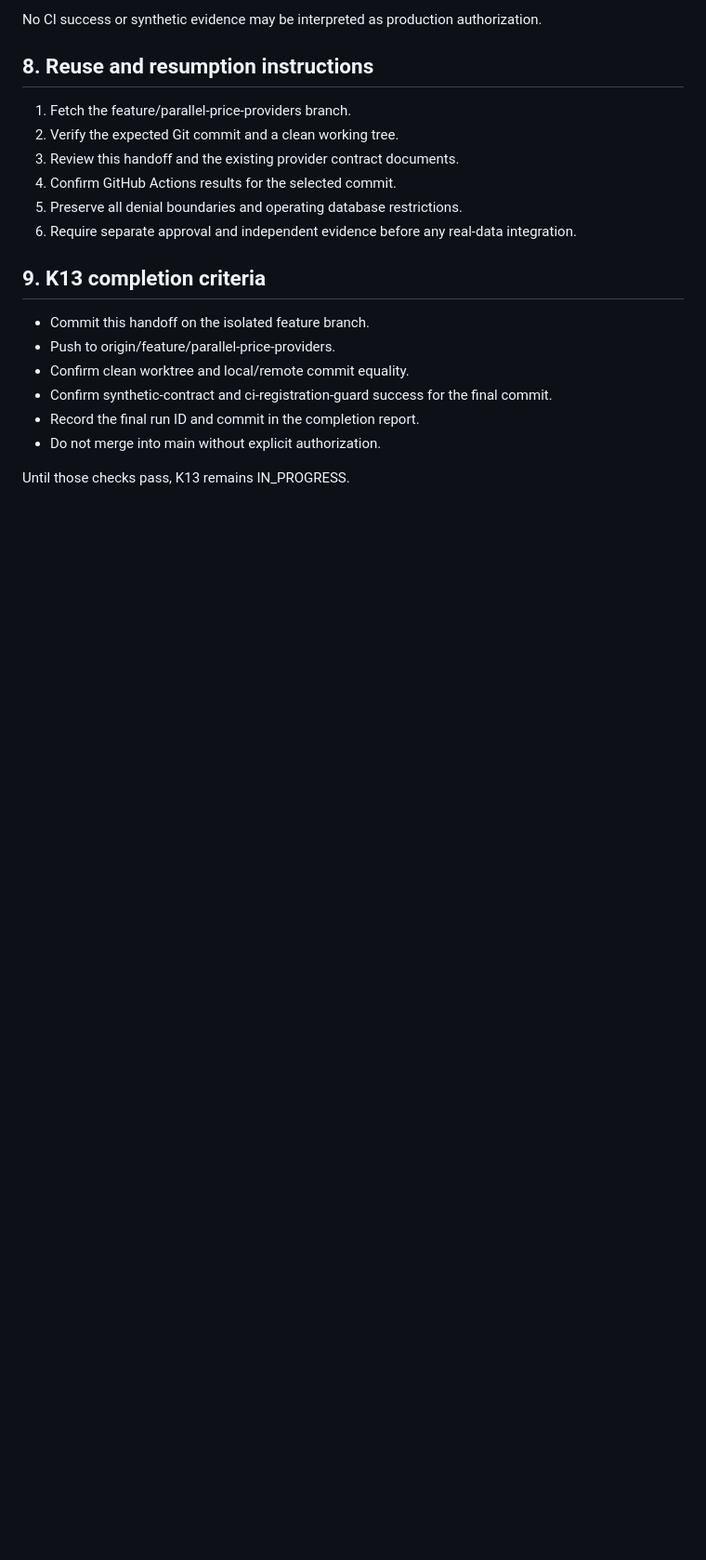
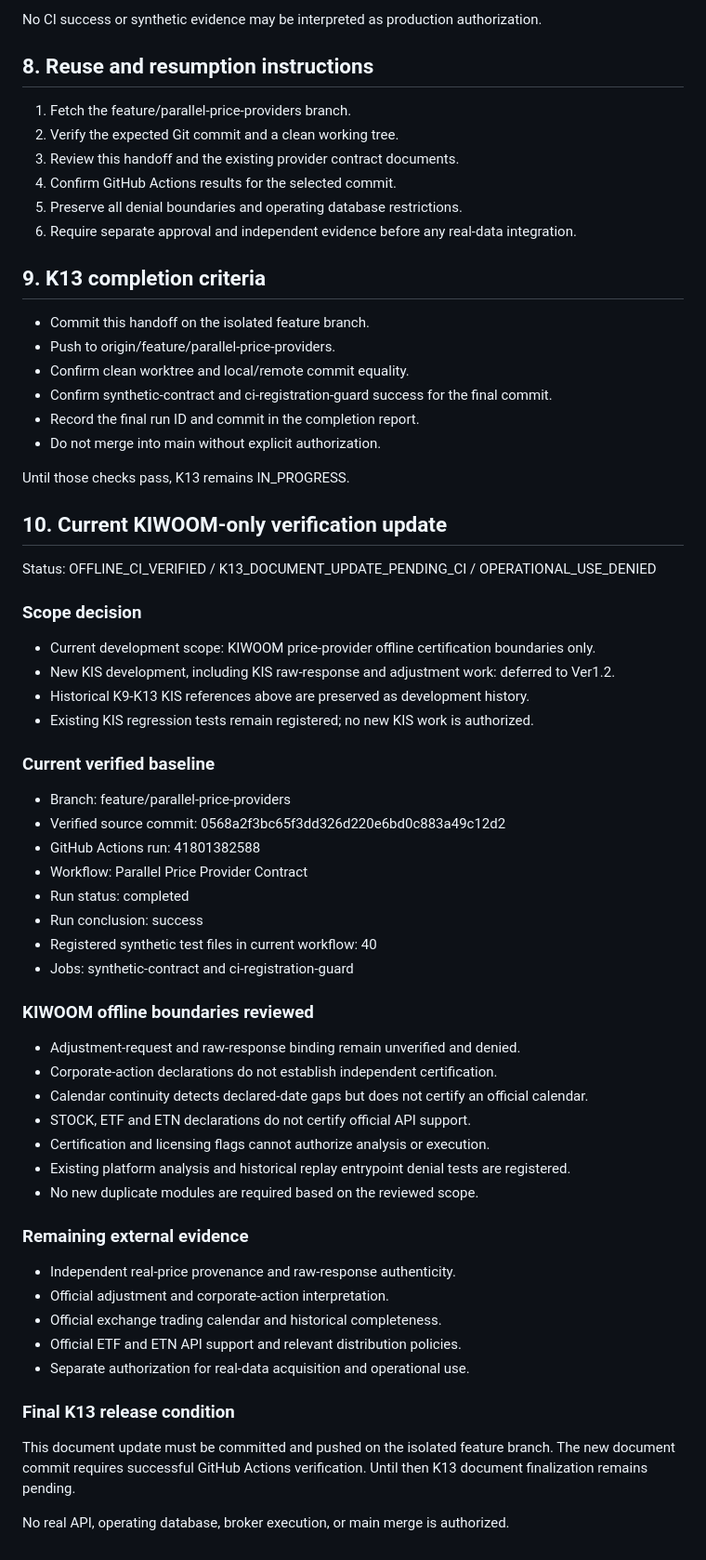
Before and after one commit to jesikang-tech/gpt-quant-platform, a Markdown page: price-provider-validation/K13_FINAL_REGRESSION_HANDOFF.md, the part around the change. Shown at 93% size. Rendered like a GitHub page; blank space fills up the shorter version.

Commit message:
docs: update Kiwoom offline K13 verification handoff

```diff
--- a/price-provider-validation/K13_FINAL_REGRESSION_HANDOFF.md
+++ b/price-provider-validation/K13_FINAL_REGRESSION_HANDOFF.md
@@ -111,3 +111,50 @@ No CI success or synthetic evidence may be interpreted as production authorizati
 - Do not merge into main without explicit authorization.
 
 Until those checks pass, K13 remains IN_PROGRESS.
+## 10. Current KIWOOM-only verification update
+
+Status: OFFLINE_CI_VERIFIED / K13_DOCUMENT_UPDATE_PENDING_CI / OPERATIONAL_USE_DENIED
+
+### Scope decision
+
+- Current development scope: KIWOOM price-provider offline certification boundaries only.
+- New KIS development, including KIS raw-response and adjustment work: deferred to Ver1.2.
+- Historical K9-K13 KIS references above are preserved as development history.
+- Existing KIS regression tests remain registered; no new KIS work is authorized.
+
+### Current verified baseline
+
+- Branch: feature/parallel-price-providers
+- Verified source commit: 0568a2f3bc65f3dd326d220e6bd0c883a49c12d2
+- GitHub Actions run: 41801382588
+- Workflow: Parallel Price Provider Contract
+- Run status: completed
+- Run conclusion: success
+- Registered synthetic test files in current workflow: 40
+- Jobs: synthetic-contract and ci-registration-guard
+
+### KIWOOM offline boundaries reviewed
+
+- Adjustment-request and raw-response binding remain unverified and denied.
+- Corporate-action declarations do not establish independent certification.
+- Calendar continuity detects declared-date gaps but does not certify an official calendar.
+- STOCK, ETF and ETN declarations do not certify official API support.
+- Certification and licensing flags cannot authorize analysis or execution.
+- Existing platform analysis and historical replay entrypoint denial tests are registered.
+- No new duplicate modules are required based on the reviewed scope.
+
+### Remaining external evidence
+
+- Independent real-price provenance and raw-response authenticity.
+- Official adjustment and corporate-action interpretation.
+- Official exchange trading calendar and historical completeness.
+- Official ETF and ETN API support and relevant distribution policies.
+- Separate authorization for real-data acquisition and operational use.
+
+### Final K13 release condition
+
+This document update must be committed and pushed on the isolated feature branch.
+The new document commit requires successful GitHub Actions verification.
+Until then K13 document finalization remains pending.
+
+No real API, operating database, broker execution, or main merge is authorized.
```
